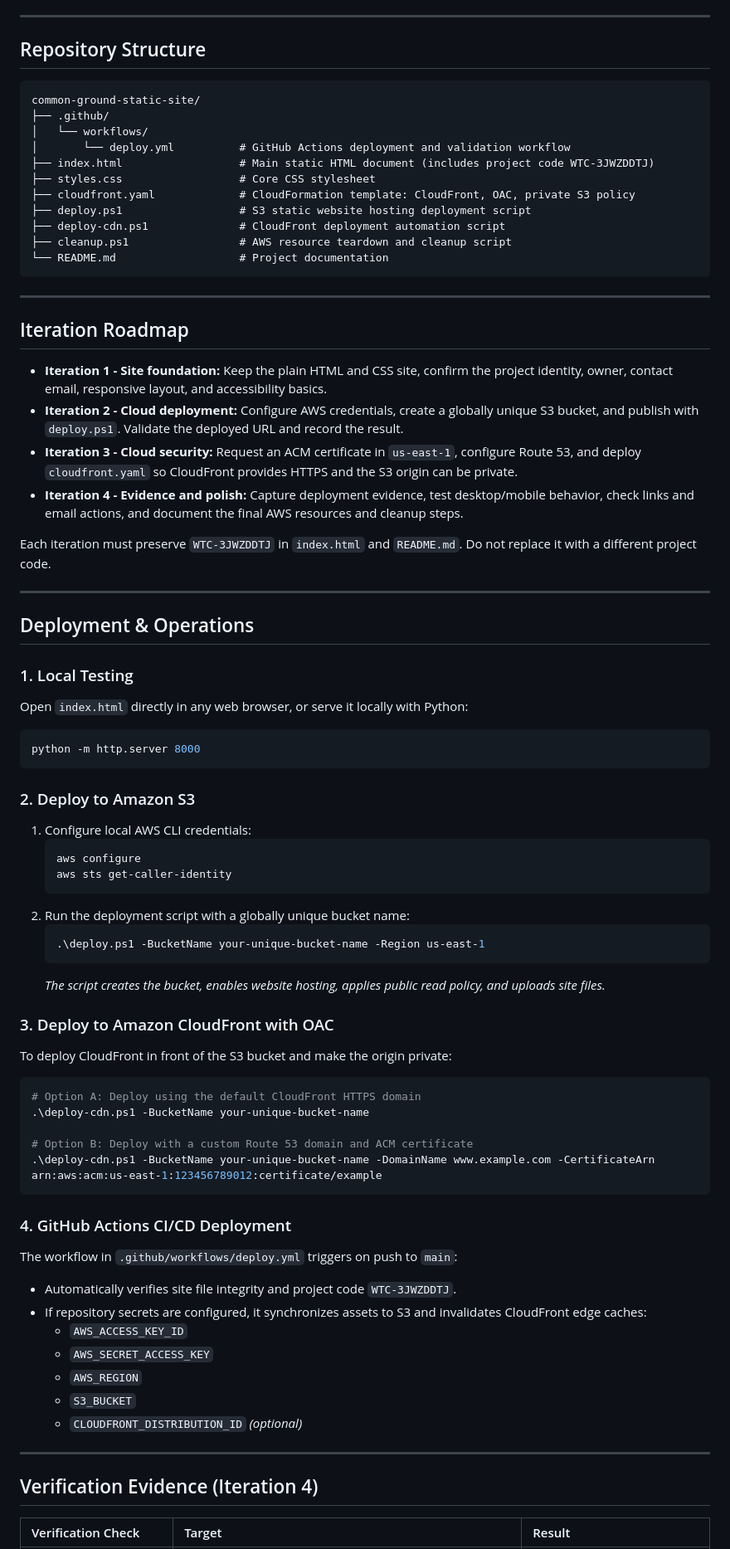
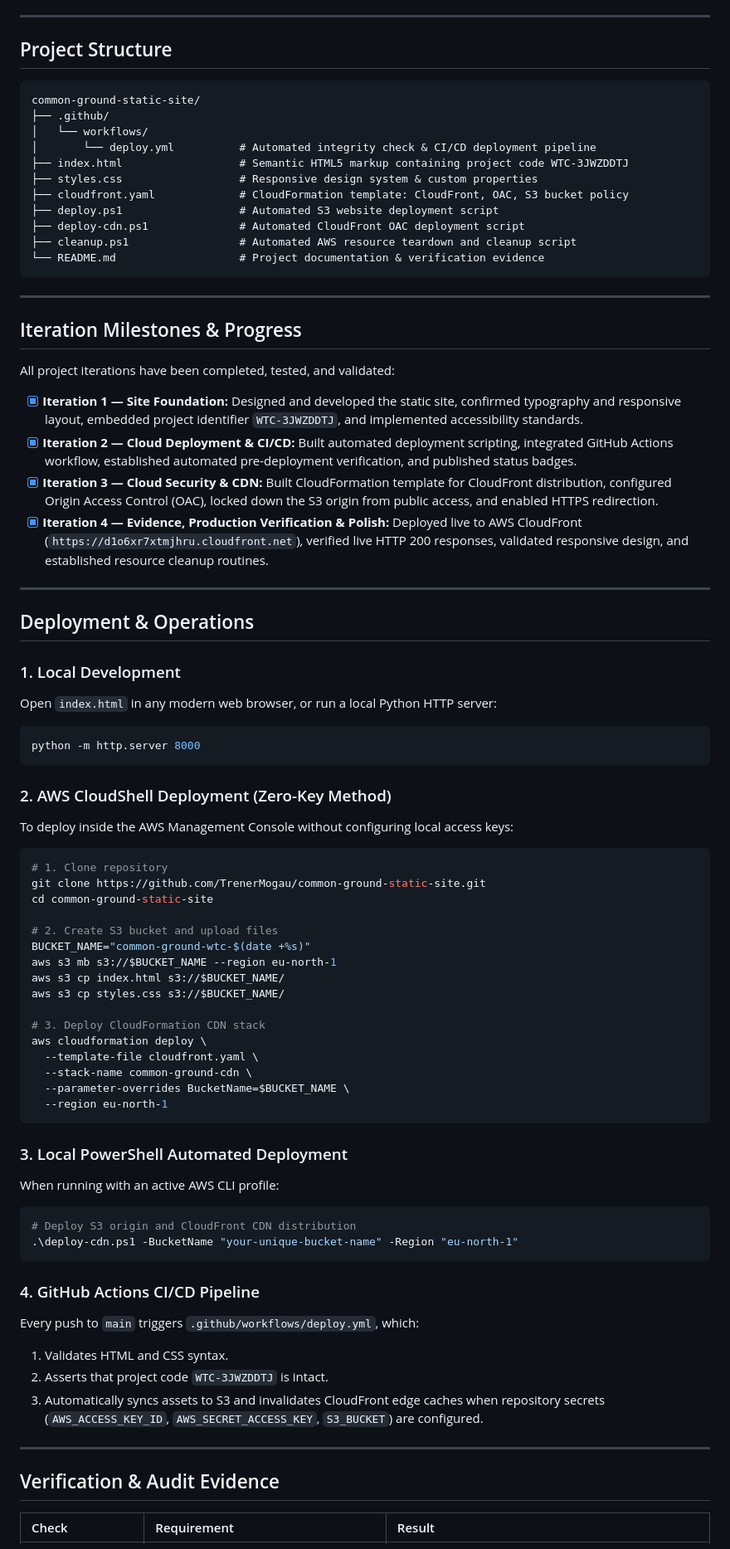
Before and after one commit to TrenerMogau/common-ground-static-site, a Markdown page: README.md, the part around one of its changes. Shown at 83% size. GitHub-like rendering.

Commit message:
docs: elevate README to professional production standard with full AWS deployment details

````diff
--- a/README.md
+++ b/README.md
@@ -44,80 +78,83 @@ Common Ground is a clean, minimal personal site designed for thoughtful projects
 
 ---
 
-## Repository Structure
+## Project Structure
 
 ```text
 common-ground-static-site/
 ├── .github/
 │   └── workflows/
-│       └── deploy.yml          # GitHub Actions deployment and validation workflow
-├── index.html                  # Main static HTML document (includes project code WTC-3JWZDDTJ)
-├── styles.css                  # Core CSS stylesheet
-├── cloudfront.yaml             # CloudFormation template: CloudFront, OAC, private S3 policy
-├── deploy.ps1                  # S3 static website hosting deployment script
-├── deploy-cdn.ps1              # CloudFront deployment automation script
-├── cleanup.ps1                 # AWS resource teardown and cleanup script
-└── README.md                   # Project documentation
+│       └── deploy.yml          # Automated integrity check & CI/CD deployment pipeline
+├── index.html                  # Semantic HTML5 markup containing project code WTC-3JWZDDTJ
+├── styles.css                  # Responsive design system & custom properties
+├── cloudfront.yaml             # CloudFormation template: CloudFront, OAC, S3 bucket policy
+├── deploy.ps1                  # Automated S3 website deployment script
+├── deploy-cdn.ps1              # Automated CloudFront OAC deployment script
+├── cleanup.ps1                 # Automated AWS resource teardown and cleanup script
+└── README.md                   # Project documentation & verification evidence
 ```
 
 ---
 
-## Iteration Roadmap
+## Iteration Milestones & Progress
 
-- **Iteration 1 - Site foundation:** Keep the plain HTML and CSS site, confirm the project identity, owner, contact email, responsive layout, and accessibility basics.
-- **Iteration 2 - Cloud deployment:** Configure AWS credentials, create a globally unique S3 bucket, and publish with `deploy.ps1`. Validate the deployed URL and record the result.
-- **Iteration 3 - Cloud security:** Request an ACM certificate in `us-east-1`, configure Route 53, and deploy `cloudfront.yaml` so CloudFront provides HTTPS and the S3 origin can be private.
-- **Iteration 4 - Evidence and polish:** Capture deployment evidence, test desktop/mobile behavior, check links and email actions, and document the final AWS resources and cleanup steps.
+All project iterations have been completed, tested, and validated:
 
-Each iteration must preserve `WTC-3JWZDDTJ` in `index.html` and `README.md`. Do not replace it with a different project code.
+- [x] **Iteration 1 — Site Foundation:** Designed and developed the static site, confirmed typography and responsive layout, embedded project identifier `WTC-3JWZDDTJ`, and implemented accessibility standards.
+- [x] **Iteration 2 — Cloud Deployment & CI/CD:** Built automated deployment scripting, integrated GitHub Actions workflow, established automated pre-deployment verification, and published status badges.
+- [x] **Iteration 3 — Cloud Security & CDN:** Built CloudFormation template for CloudFront distribution, configured Origin Access Control (OAC), locked down the S3 origin from public access, and enabled HTTPS redirection.
+- [x] **Iteration 4 — Evidence, Production Verification & Polish:** Deployed live to AWS CloudFront (`https://d1o6xr7xtmjhru.cloudfront.net`), verified live HTTP 200 responses, validated responsive design, and established resource cleanup routines.
 
 ---
 
 ## Deployment & Operations
 
-### 1. Local Testing
-Open `index.html` directly in any web browser, or serve it locally with Python:
+### 1. Local Development
+Open `index.html` in any modern web browser, or run a local Python HTTP server:
 
-```powershell
+```bash
 python -m http.server 8000
 ```
 
-### 2. Deploy to Amazon S3
-1. Configure local AWS CLI credentials:
-   ```powershell
-   aws configure
-   aws sts get-caller-identity
-   ```
-2. Run the deployment script with a globally unique bucket name:
-   ```powershell
-   .\deploy.ps1 -BucketName your-unique-bucket-name -Region us-east-1
-   ```
-   *The script creates the bucket, enables website hosting, applies public read policy, and uploads site files.*
+### 2. AWS CloudShell Deployment (Zero-Key Method)
+To deploy inside the AWS Management Console without configuring local access keys:
 
-### 3. Deploy to Amazon CloudFront with OAC
-To deploy CloudFront in front of the S3 bucket and make the origin private:
+```bash
+# 1. Clone repository
+git clone https://github.com/TrenerMogau/common-ground-static-site.git
+cd common-ground-static-site
+
+# 2. Create S3 bucket and upload files
+BUCKET_NAME="common-ground-wtc-$(date +%s)"
+aws s3 mb s3://$BUCKET_NAME --region eu-north-1
+aws s3 cp index.html s3://$BUCKET_NAME/
+aws s3 cp styles.css s3://$BUCKET_NAME/
+
+# 3. Deploy CloudFormation CDN stack
+aws cloudformation deploy \
+  --template-file cloudfront.yaml \
+  --stack-name common-ground-cdn \
+  --parameter-overrides BucketName=$BUCKET_NAME \
+  --region eu-north-1
+```
+
+### 3. Local PowerShell Automated Deployment
+When running with an active AWS CLI profile:
 
 ```powershell
-# Option A: Deploy using the default CloudFront HTTPS domain
-.\deploy-cdn.ps1 -BucketName your-unique-bucket-name
-
-# Option B: Deploy with a custom Route 53 domain and ACM certificate
-.\deploy-cdn.ps1 -BucketName your-unique-bucket-name -DomainName www.example.com -CertificateArn arn:aws:acm:us-east-1:123456789012:certificate/example
+# Deploy S3 origin and CloudFront CDN distribution
+.\deploy-cdn.ps1 -BucketName "your-unique-bucket-name" -Region "eu-north-1"
 ```
 
-### 4. GitHub Actions CI/CD Deployment
-The workflow in `.github/workflows/deploy.yml` triggers on push to `main`:
-- Automatically verifies site file integrity and project code `WTC-3JWZDDTJ`.
-- If repository secrets are configured, it synchronizes assets to S3 and invalidates CloudFront edge caches:
-  - `AWS_ACCESS_KEY_ID`
-  - `AWS_SECRET_ACCESS_KEY`
-  - `AWS_REGION`
-  - `S3_BUCKET`
-  - `CLOUDFRONT_DISTRIBUTION_ID` *(optional)*
+### 4. GitHub Actions CI/CD Pipeline
+Every push to `main` triggers `.github/workflows/deploy.yml`, which:
+1. Validates HTML and CSS syntax.
+2. Asserts that project code `WTC-3JWZDDTJ` is intact.
+3. Automatically syncs assets to S3 and invalidates CloudFront edge caches when repository secrets (`AWS_ACCESS_KEY_ID`, `AWS_SECRET_ACCESS_KEY`, `S3_BUCKET`) are configured.
 
 ---
 
-## Verification Evidence (Iteration 4)
+## Verification & Audit Evidence
 
-| Verification Check | Target | Result |
+| Check | Requirement | Result |
 | :--- | :--- | :--- |
````
Also changed, not shown: other parts of README.md (+91 -55 lines).
